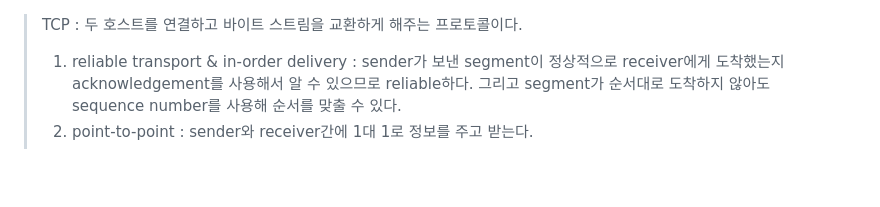
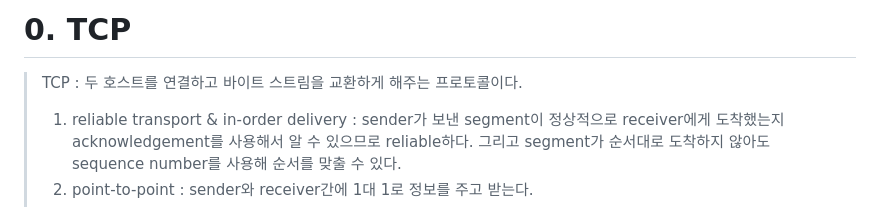
Before and after one commit to Na-gang99/Computer-Science, a Markdown page: computer network/TCP (Transmission Control Protocol).md, the part around the change. GitHub-like rendering; blank space fills up the shorter version.

```diff
--- a/computer network/TCP (Transmission Control Protocol).md
+++ b/computer network/TCP (Transmission Control Protocol).md
@@ -1,3 +1,4 @@
+# 0. TCP
 > TCP : 두 호스트를 연결하고 바이트 스트림을 교환하게 해주는 프로토콜이다.
 > 1. reliable transport & in-order delivery : sender가 보낸 segment이 정상적으로 receiver에게 도착했는지 acknowledgement를 사용해서 알 수 있으므로 reliable하다. 그리고 segment가 순서대로 도착하지 않아도 sequence number를 사용해 순서를 맞출 수 있다.
 > 2. point-to-point : sender와 receiver간에 1대 1로 정보를 주고 받는다.
```
